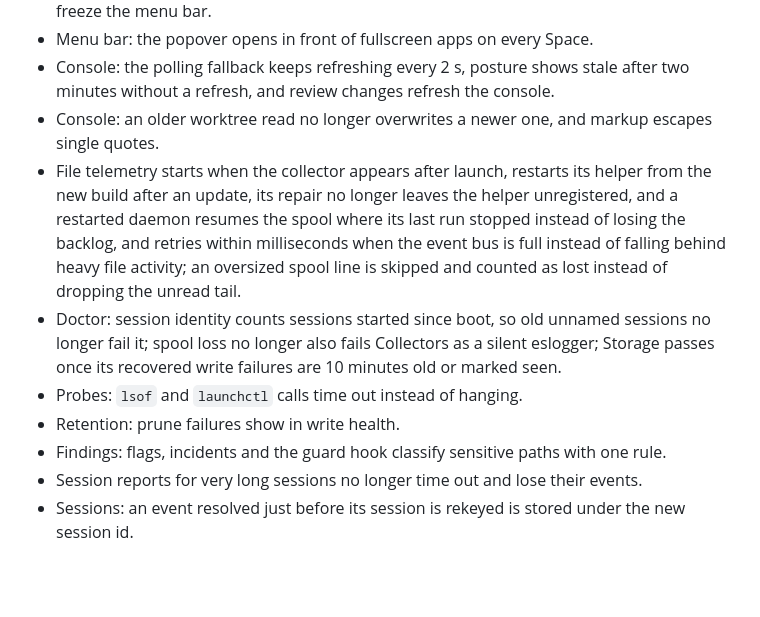
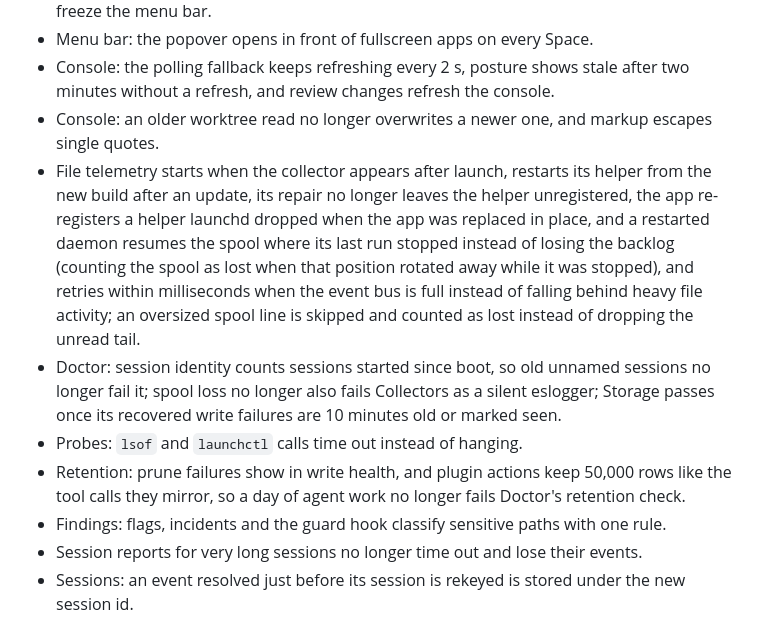
Before and after one commit to cavi-ai/secure-agent, a Markdown page: CHANGELOG.md, the part around the change. Rendered like a GitHub page; blank space fills up the shorter version.

Commit message:
docs: changelog for retention, restart loss and helper re-register

```diff
--- a/CHANGELOG.md
+++ b/CHANGELOG.md
@@ -34,10 +34,10 @@ All notable changes to `secure-agent` are documented here. The format follows
 - Menu bar: the popover opens in front of fullscreen apps on every Space.
 - Console: the polling fallback keeps refreshing every 2 s, posture shows stale after two minutes without a refresh, and review changes refresh the console.
 - Console: an older worktree read no longer overwrites a newer one, and markup escapes single quotes.
-- File telemetry starts when the collector appears after launch, restarts its helper from the new build after an update, its repair no longer leaves the helper unregistered, and a restarted daemon resumes the spool where its last run stopped instead of losing the backlog, and retries within milliseconds when the event bus is full instead of falling behind heavy file activity; an oversized spool line is skipped and counted as lost instead of dropping the unread tail.
+- File telemetry starts when the collector appears after launch, restarts its helper from the new build after an update, its repair no longer leaves the helper unregistered, the app re-registers a helper launchd dropped when the app was replaced in place, and a restarted daemon resumes the spool where its last run stopped instead of losing the backlog (counting the spool as lost when that position rotated away while it was stopped), and retries within milliseconds when the event bus is full instead of falling behind heavy file activity; an oversized spool line is skipped and counted as lost instead of dropping the unread tail.
 - Doctor: session identity counts sessions started since boot, so old unnamed sessions no longer fail it; spool loss no longer also fails Collectors as a silent eslogger; Storage passes once its recovered write failures are 10 minutes old or marked seen.
 - Probes: `lsof` and `launchctl` calls time out instead of hanging.
-- Retention: prune failures show in write health.
+- Retention: prune failures show in write health, and plugin actions keep 50,000 rows like the tool calls they mirror, so a day of agent work no longer fails Doctor's retention check.
 - Findings: flags, incidents and the guard hook classify sensitive paths with one rule.
 - Session reports for very long sessions no longer time out and lose their events.
 - Sessions: an event resolved just before its session is rekeyed is stored under the new session id.
```
